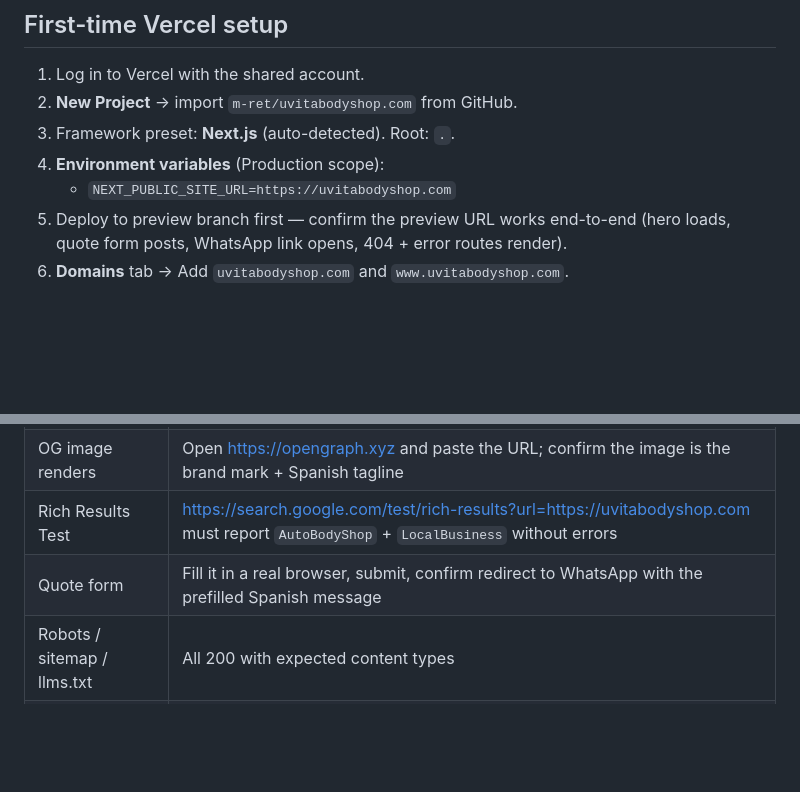
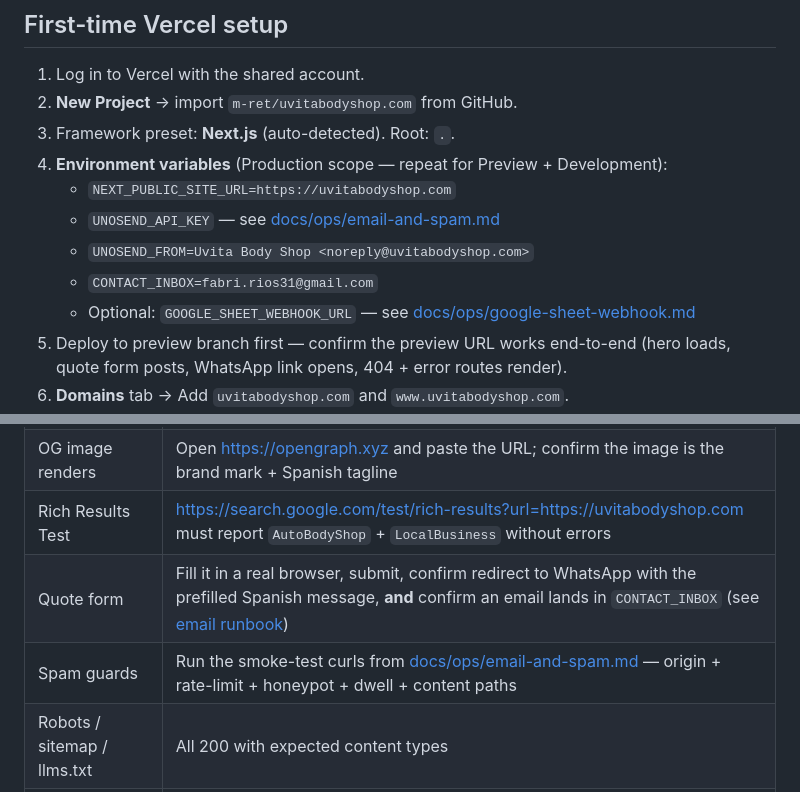
Before and after one commit to m-ret/uvitabodyshop.com, a Markdown page: docs/deploy-runbook.md, 2 parts joined by grey strips. GitHub-like rendering; blank space fills up the shorter version.

```diff
--- a/docs/deploy-runbook.md
+++ b/docs/deploy-runbook.md
@@ -13,8 +13,12 @@ Operational checklist for taking the site live at `https://uvitabodyshop.com` on
 1. Log in to Vercel with the shared account.
 2. **New Project** → import `m-ret/uvitabodyshop.com` from GitHub.
 3. Framework preset: **Next.js** (auto-detected). Root: `.`.
-4. **Environment variables** (Production scope):
+4. **Environment variables** (Production scope — repeat for Preview + Development):
    - `NEXT_PUBLIC_SITE_URL=https://uvitabodyshop.com`
+   - `UNOSEND_API_KEY` — see [docs/ops/email-and-spam.md](./ops/email-and-spam.md)
+   - `UNOSEND_FROM=Uvita Body Shop <noreply@uvitabodyshop.com>`
+   - `CONTACT_INBOX=fabri.rios31@gmail.com`
+   - Optional: `GOOGLE_SHEET_WEBHOOK_URL` — see [docs/ops/google-sheet-webhook.md](./ops/google-sheet-webhook.md)
 5. Deploy to preview branch first — confirm the preview URL works end-to-end (hero loads, quote form posts, WhatsApp link opens, 404 + error routes render).
 6. **Domains** tab → Add `uvitabodyshop.com` and `www.uvitabodyshop.com`.
 7. Vercel prints two DNS records. At the registrar, set:
@@ -32,7 +36,8 @@ Run immediately after the cutover, before telling the client.
 | Home loads | `curl -I https://uvitabodyshop.com` → 200 `text/html` |
 | OG image renders | Open <https://opengraph.xyz> and paste the URL; confirm the image is the brand mark + Spanish tagline |
 | Rich Results Test | <https://search.google.com/test/rich-results?url=https://uvitabodyshop.com> must report `AutoBodyShop` + `LocalBusiness` without errors |
-| Quote form | Fill it in a real browser, submit, confirm redirect to WhatsApp with the prefilled Spanish message |
+| Quote form | Fill it in a real browser, submit, confirm redirect to WhatsApp with the prefilled Spanish message, **and** confirm an email lands in `CONTACT_INBOX` (see [email runbook](./ops/email-and-spam.md)) |
+| Spam guards | Run the smoke-test curls from [docs/ops/email-and-spam.md](./ops/email-and-spam.md) — origin + rate-limit + honeypot + dwell + content paths |
 | Robots / sitemap / llms.txt | All 200 with expected content types |
 | 404 page | Hit `/this-does-not-exist`, see the custom canvas-bg 404 |
 | Analytics | From Vercel dashboard → Analytics → Events: a `contact_whatsapp` and a `quote_submit` event should appear within 2 minutes of triggering them |
```
Also changed, not shown: AGENTS.md (+8 -0 lines), docs/ops/email-and-spam.md (added, +157 -0 lines).
